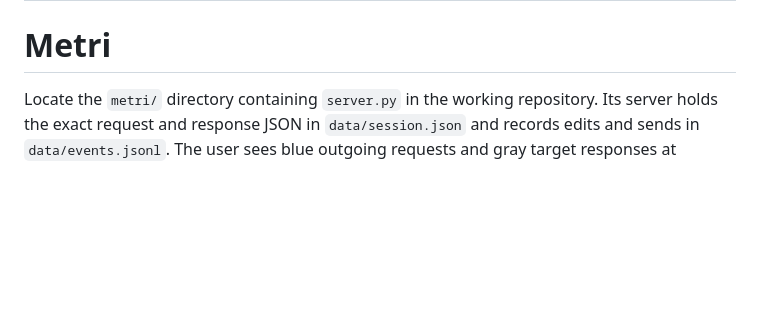
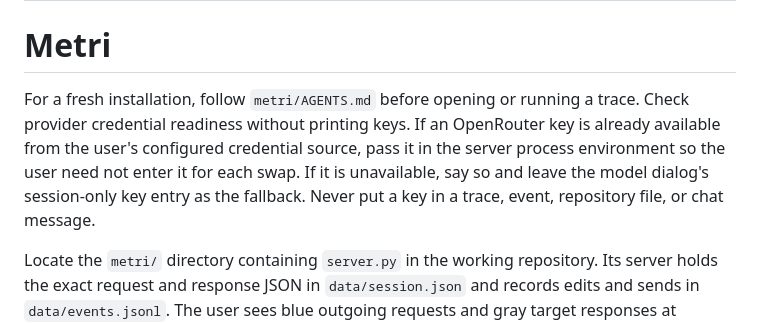
Before and after one commit to andyjphu/metri, a Markdown page: skills/metri/SKILL.md, the part around the change. GitHub-like rendering; blank space fills up the shorter version.

```diff
--- a/skills/metri/SKILL.md
+++ b/skills/metri/SKILL.md
@@ -4,6 +4,8 @@ description: Run or improve the local Metri model simulation, including manual o
 ---
 
 # Metri
+
+For a fresh installation, follow `metri/AGENTS.md` before opening or running a trace. Check provider credential readiness without printing keys. If an OpenRouter key is already available from the user's configured credential source, pass it in the server process environment so the user need not enter it for each swap. If it is unavailable, say so and leave the model dialog's session-only key entry as the fallback. Never put a key in a trace, event, repository file, or chat message.
 
 Locate the `metri/` directory containing `server.py` in the working repository. Its server holds the exact request and response JSON in `data/session.json` and records edits and sends in `data/events.jsonl`. The user sees blue outgoing requests and gray target responses at `http://127.0.0.1:8765`.
 
```
Also changed, not shown: AGENTS.md (added, +11 -0 lines), README.md (+2 -0 lines).
